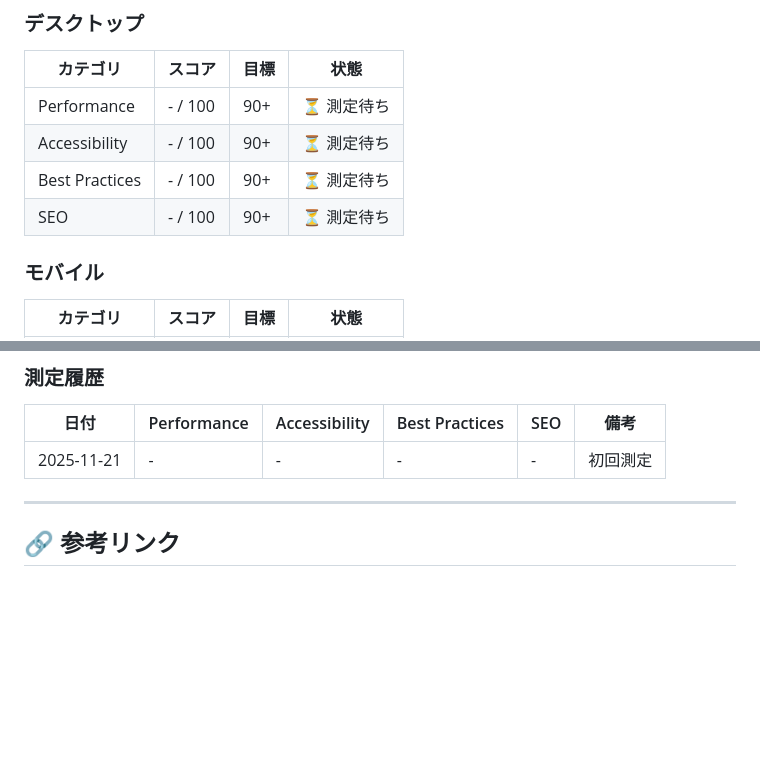
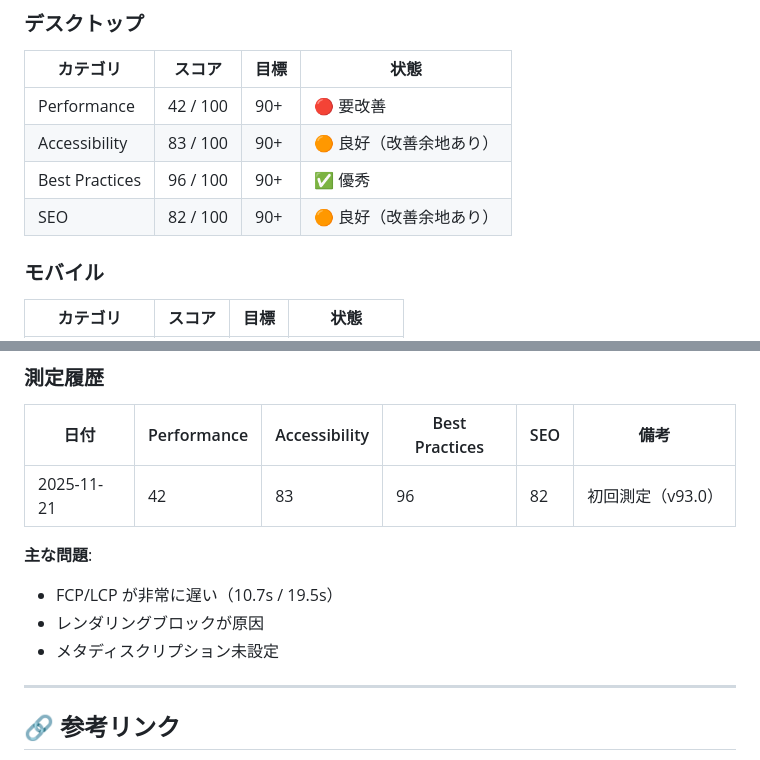
Before and after one commit to kimito-link/kimito-link-voice.com, a Markdown page: docs/LIGHTHOUSE_REPORT.md, 2 parts joined by grey strips. Drawn GitHub-style; blank space fills up the shorter version.

```diff
--- a/docs/LIGHTHOUSE_REPORT.md
+++ b/docs/LIGHTHOUSE_REPORT.md
@@ -12,10 +12,10 @@
 
 | カテゴリ | スコア | 目標 | 状態 |
 |---------|--------|------|------|
-| Performance | - / 100 | 90+ | ⏳ 測定待ち |
-| Accessibility | - / 100 | 90+ | ⏳ 測定待ち |
-| Best Practices | - / 100 | 90+ | ⏳ 測定待ち |
-| SEO | - / 100 | 90+ | ⏳ 測定待ち |
+| Performance | 42 / 100 | 90+ | 🔴 要改善 |
+| Accessibility | 83 / 100 | 90+ | 🟠 良好（改善余地あり） |
+| Best Practices | 96 / 100 | 90+ | ✅ 優秀 |
+| SEO | 82 / 100 | 90+ | 🟠 良好（改善余地あり） |
 
 ### モバイル
 
@@ -214,7 +227,12 @@ http://localhost:3000
 ### 測定履歴
 | 日付 | Performance | Accessibility | Best Practices | SEO | 備考 |
 |------|-------------|---------------|----------------|-----|------|
-| 2025-11-21 | - | - | - | - | 初回測定 |
+| 2025-11-21 | 42 | 83 | 96 | 82 | 初回測定（v93.0） |
+
+**主な問題**:
+- FCP/LCP が非常に遅い（10.7s / 19.5s）
+- レンダリングブロックが原因
+- メタディスクリプション未設定
 
 ---
 
```
Also changed, not shown: other parts of docs/LIGHTHOUSE_REPORT.md (+45 -32 lines).
